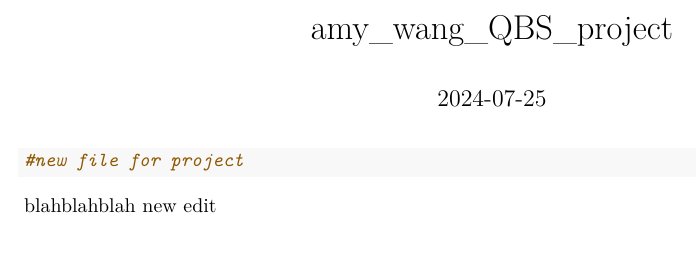
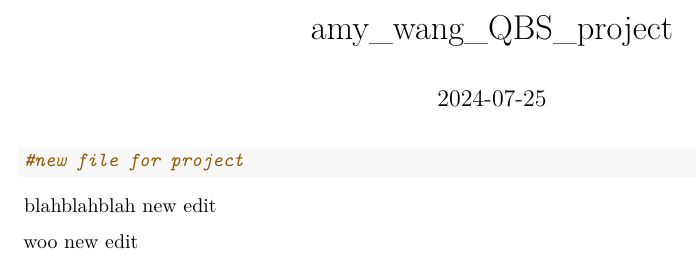
Before and after one commit to amqwang/QBS_Project, an R Markdown document (amy_wang_QBS_project.Rmd): part of the page, cut so that both start at the same text. Rendered offline with R 4.5, knitr and Pandoc, then LaTeX, with nearby package versions.

Commit message:
new edits
woo

````diff
--- a/amy_wang_QBS_project.Rmd
+++ b/amy_wang_QBS_project.Rmd
@@ -9,3 +9,5 @@ date: "2024-07-25"
 ```
 
 blahblahblah new edit
+
+woo new edit
````
